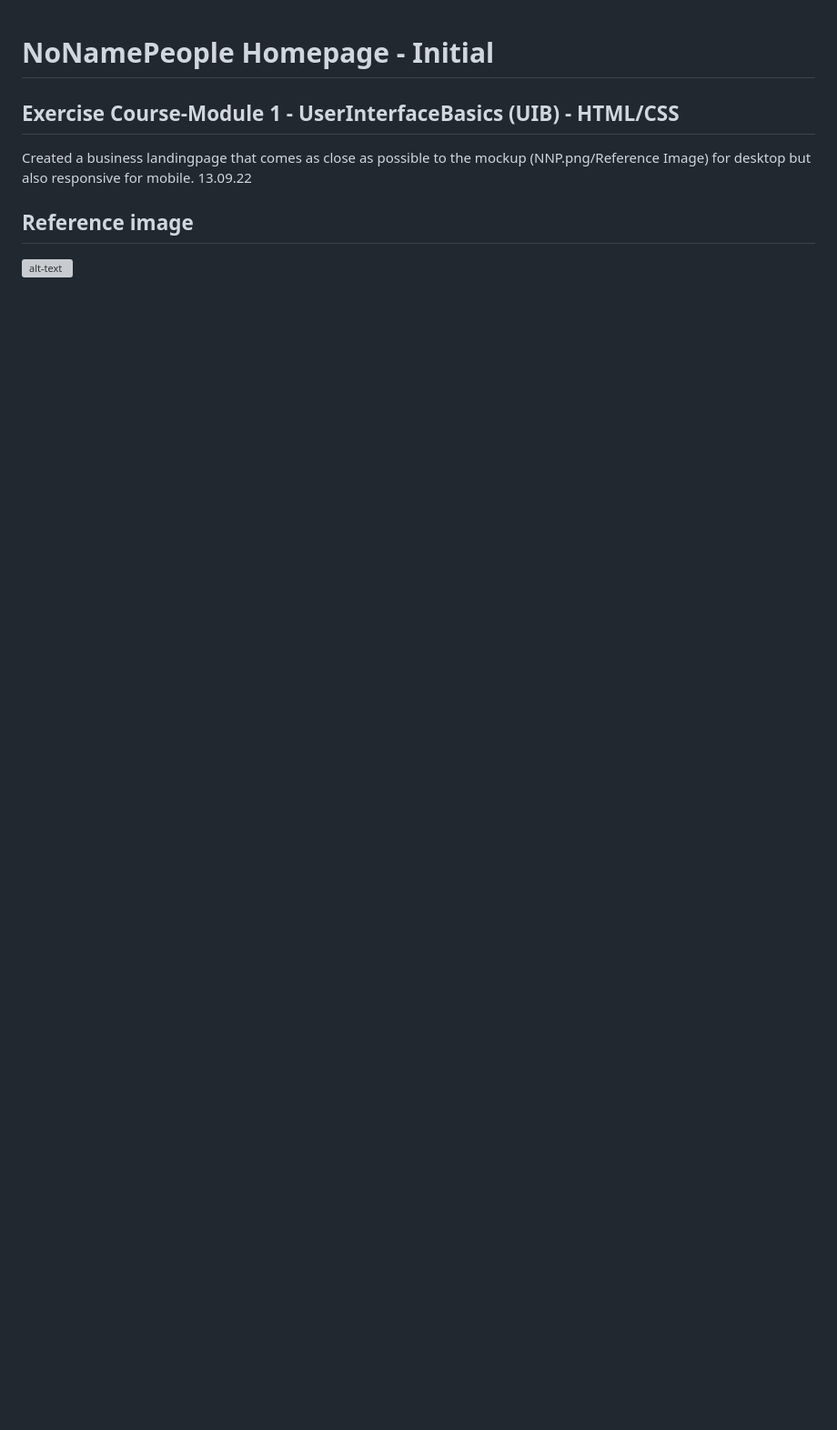
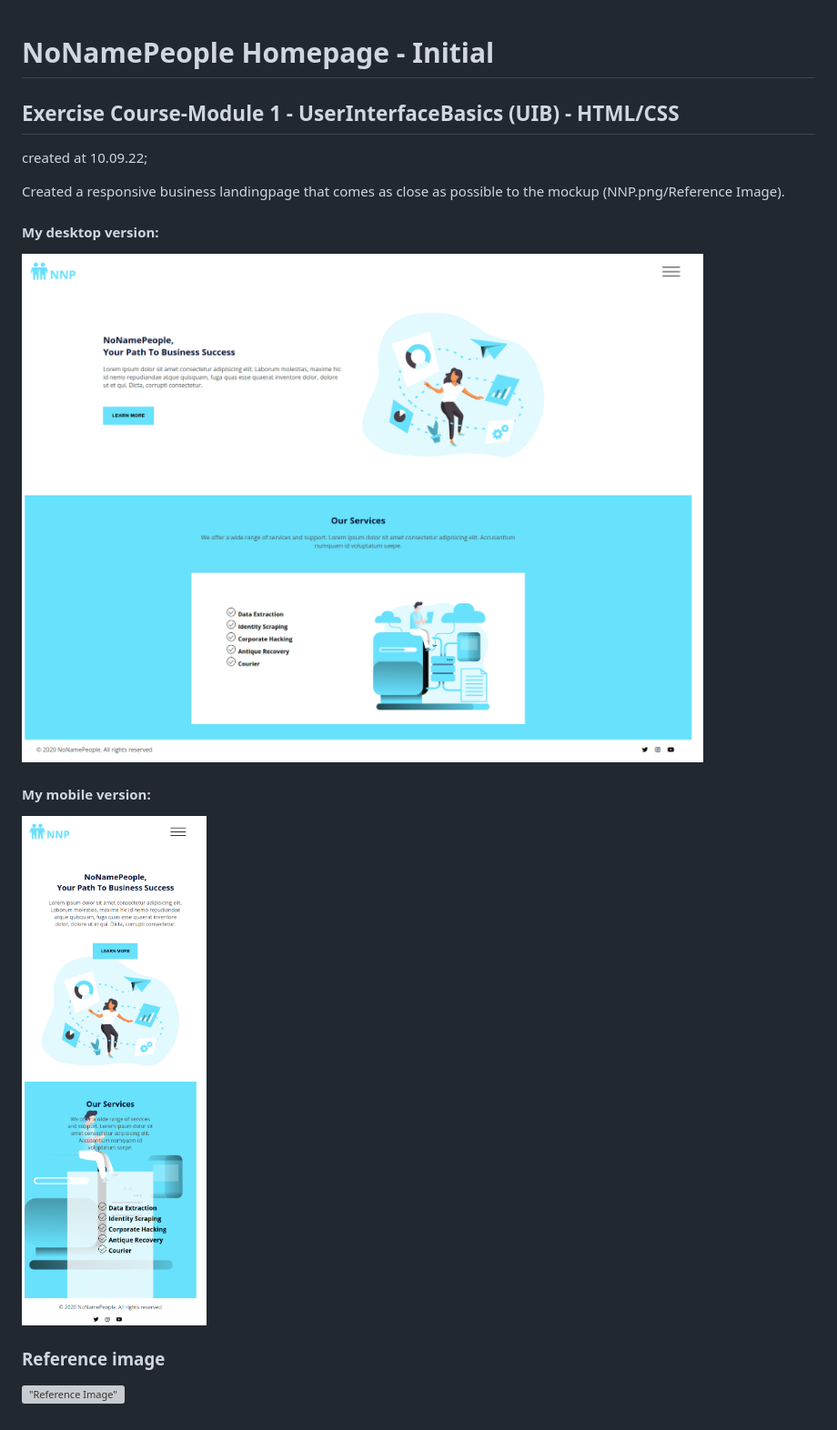
Before and after one commit to doreenkruppa/uib-module1_Business-LandingPage, a Markdown page: README.md, the part around the change. Shown at 91% size. Drawn GitHub-style; pictures changed too: assets/my_desktop_version.png (added), assets/my_mobile_version.png (added); blank space fills up the shorter version; grey boxes are pictures that could not be loaded.

Commit message:
updated screenshots

```diff
--- a/README.md
+++ b/README.md
@@ -2,9 +2,18 @@
 
 ## Exercise Course-Module 1 - UserInterfaceBasics (UIB) - HTML/CSS
 
-Created a business landingpage that comes as close as possible to the mockup (NNP.png/Reference Image) for desktop but also responsive for mobile.
-13.09.22
+created at 10.09.22;
 
-## Reference image
+Created a responsive business landingpage that comes as close as possible to the mockup (NNP.png/Reference Image).
 
-![alt-text](NNP.png "Reference Image")
+#### My desktop version:
+
+![my_desktop](./assets/my_desktop_version.png)
+
+#### My mobile version:
+
+![my_mobile](./assets/my_mobile_version.png)
+
+### Reference image
+
+!["Reference Image"](./assets/NNP.png)
```
Also changed, not shown: assets/NNP.png (renamed from NNP.png), 3 other files.
